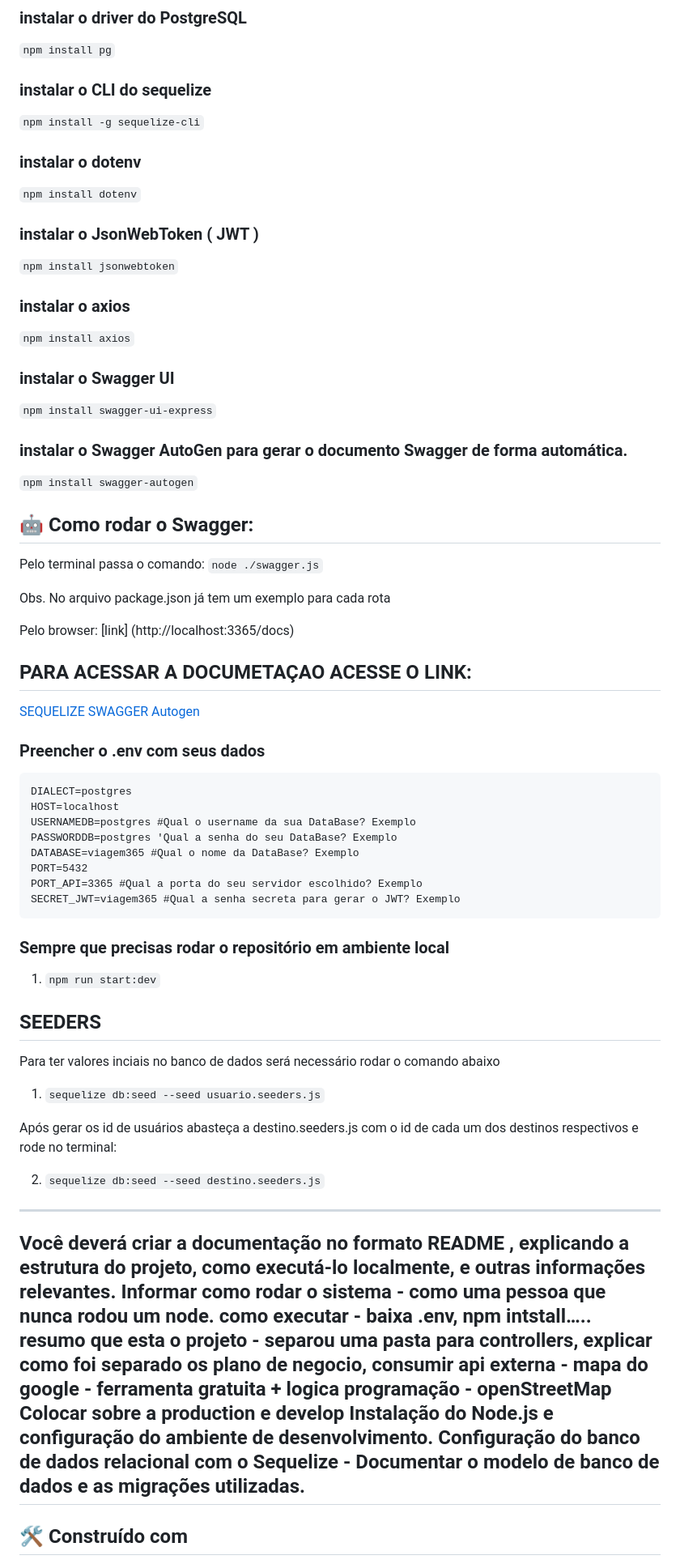
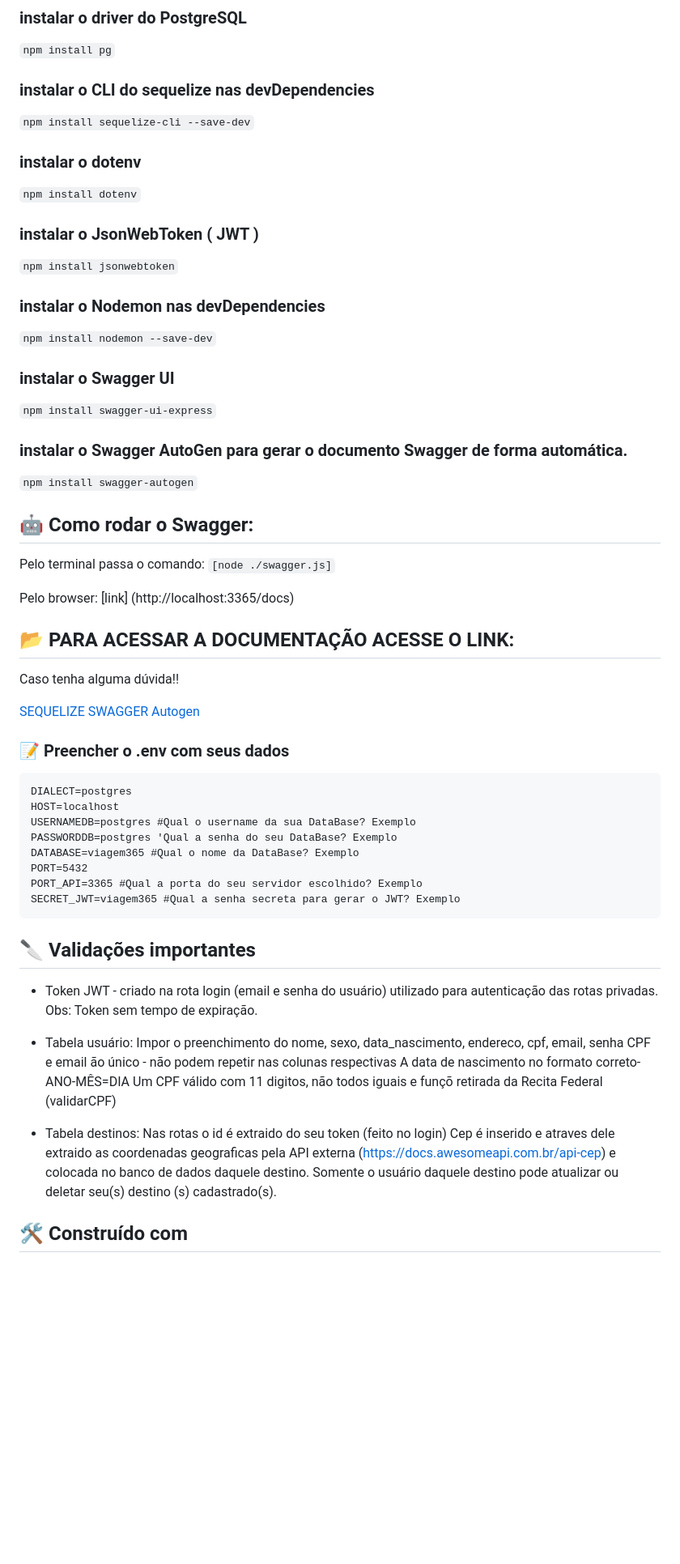
Before and after one commit to pricbnll/viagem365Backend, a Markdown page: README.md, the part around the change printed below. Shown: that part at 81% size. GitHub-like rendering; blank space fills up the shorter version.

Commit message:
docs: atualizando README e assets

````diff
--- a/README.md
+++ b/README.md
@@ -36,28 +54,40 @@ Clone o repositório em sua máquina em uma pasta local
 `npm install pg`
-### instalar o CLI do sequelize
-`npm install -g sequelize-cli`
+
+### instalar o CLI do sequelize nas devDependencies
+
+`npm install sequelize-cli --save-dev`
+
 ### instalar o dotenv
+
 `npm install dotenv`
+
 ### instalar o JsonWebToken ( JWT )
+
 `npm install jsonwebtoken`
-### instalar o axios
-`npm install axios`
+
+### instalar o Nodemon nas devDependencies
+
+`npm install nodemon --save-dev`
+
 ### instalar o Swagger UI
+
 `npm install swagger-ui-express`
+
 ### instalar o Swagger AutoGen para gerar o documento Swagger de forma automática.
+
 `npm install swagger-autogen`
-
 
 
 ## 🤖 Como rodar o Swagger:
 
-Pelo terminal passa o comando: `node ./swagger.js`
-
-Obs. No arquivo package.json já tem um exemplo para cada rota
+Pelo terminal passa o comando: `[node ./swagger.js]`
 
 Pelo browser:
 [link] (http://localhost:3365/docs)
 
 
-## PARA ACESSAR A DOCUMETAÇAO  ACESSE O LINK:
+## 📂 PARA ACESSAR A DOCUMENTAÇÃO ACESSE O LINK:
+
+Caso tenha alguma dúvida!!
+
 [SEQUELIZE](https://sequelize.org/docs/v6/core-concepts/model-basics/)
@@ -65,5 +95,5 @@ Pelo browser:
 
-### Preencher o .env com seus dados
+### 📝 Preencher o .env com seus dados
 ```
 DIALECT=postgres
 HOST=localhost
@@ -74,32 +104,19 @@ PORT=5432
 PORT_API=3365 #Qual a porta do seu servidor escolhido? Exemplo
 SECRET_JWT=viagem365 #Qual a senha secreta para gerar o JWT? Exemplo
 ```
+## 🔪 Validações importantes
 
-### Sempre que precisas rodar o repositório em ambiente local
+- Token JWT - criado na rota login (email e senha do usuário) utilizado para autenticação das rotas privadas. Obs: Token sem tempo de expiração.
+- Tabela usuário:
+  Impor o preenchimento do nome, sexo, data_nascimento, endereco, cpf, email, senha
+  CPF e email ão único - não podem repetir nas colunas respectivas
+  A data de nascimento no formato correto-ANO-MÊS=DIA
+  Um CPF válido com 11 digitos, não todos iguais e funçõ retirada da Recita Federal (validarCPF)
 
-1. `npm run start:dev`
-
-## SEEDERS
-
-Para ter valores inciais no banco de dados será necessário rodar o comando abaixo
-
-1. `sequelize db:seed --seed usuario.seeders.js`
-
- Após gerar os id de usuários abasteça a destino.seeders.js com o id de cada um dos destinos respectivos e rode no terminal:
-
-2. `sequelize db:seed --seed destino.seeders.js`
-
-----------------------
-Você deverá criar a documentação no formato README , explicando a estrutura do
-projeto, como executá-lo localmente, e outras informações relevantes.
-Informar como rodar o sistema - como uma pessoa que nunca rodou um node.
-como executar - baixa .env, npm intstall…..
-resumo que esta o projeto - separou uma pasta para controllers, explicar como foi separado os plano de negocio,
-consumir api externa - mapa do google - ferramenta gratuita + logica programação - openStreetMap
-Colocar sobre a production e develop
-Instalação do Node.js e configuração do ambiente de desenvolvimento.
-Configuração do banco de dados relacional com o Sequelize - Documentar o modelo de banco de dados e as migrações utilizadas.
------------------------
+- Tabela destinos:
+  Nas rotas o id é extraido do seu token (feito no login)
+  Cep é inserido e atraves dele extraido as coordenadas geograficas pela API externa (https://docs.awesomeapi.com.br/api-cep) e colocada no banco de dados daquele destino.
+  Somente o usuário daquele destino pode atualizar ou deletar seu(s) destino (s) cadastrado(s).
 
 ## 🛠️ Construído com
 
````
Also changed, not shown: other parts of README.md (+45 -23 lines), assets/projetoModulo1-FloripaMaisTech.jpg (added), 4 other files.
